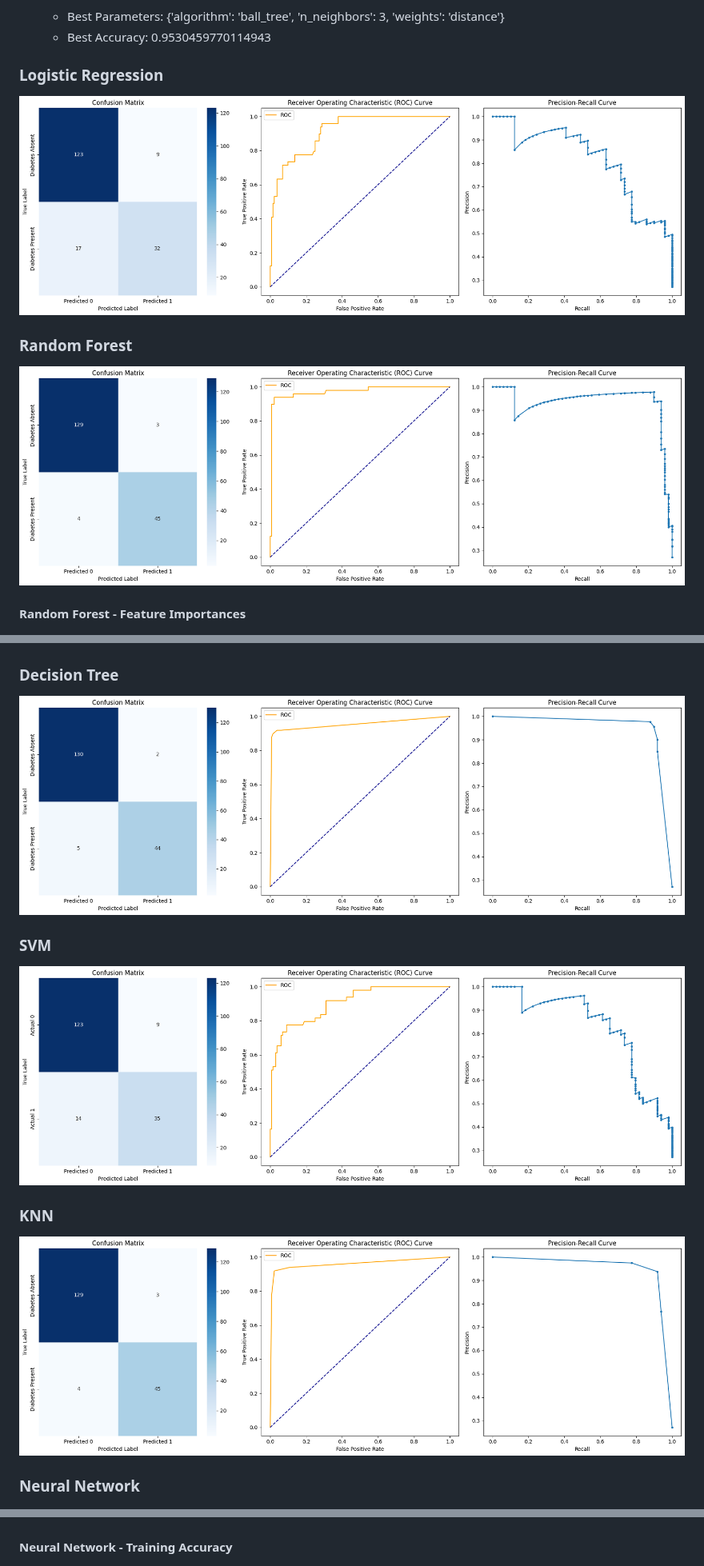
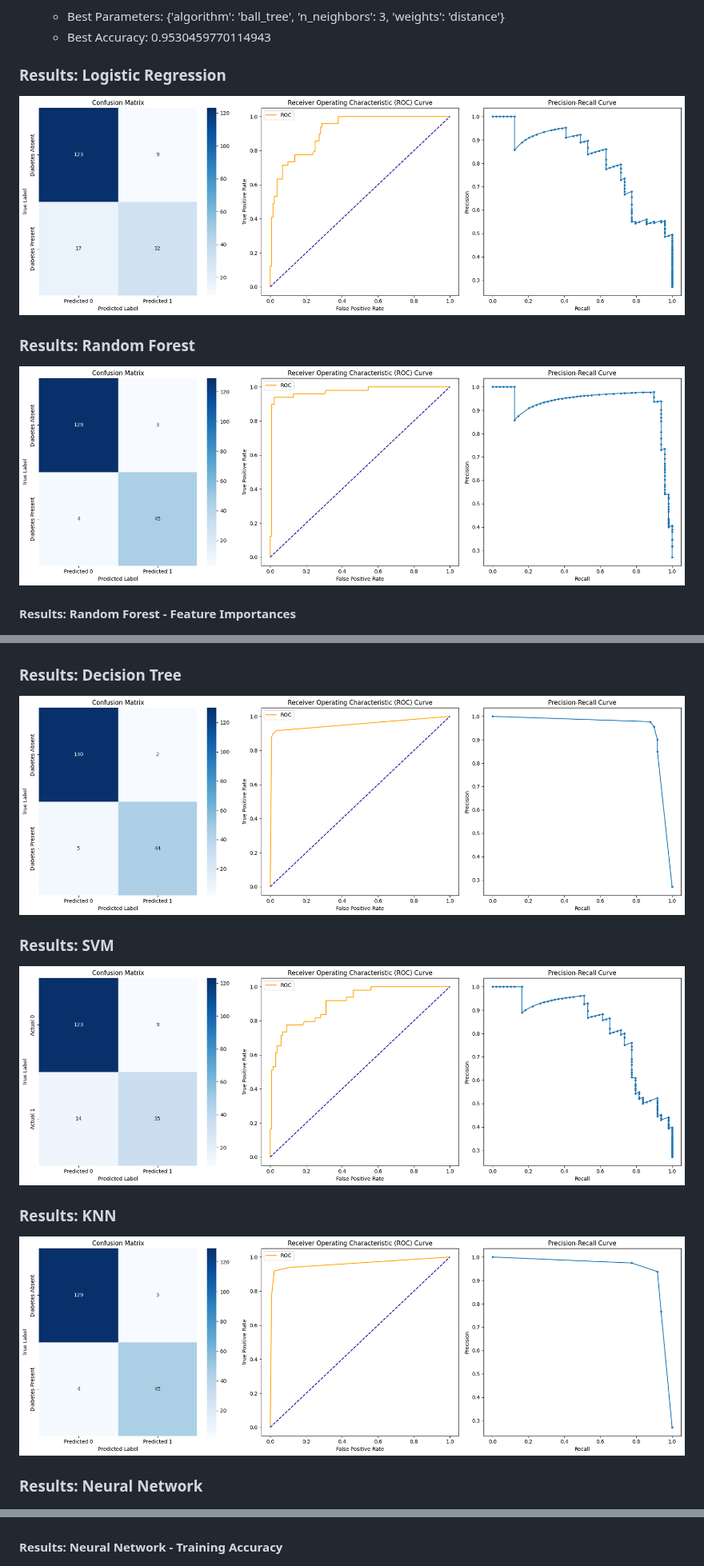
Before and after one commit to bernardtse/diabetes-prediction, a Markdown page: report.md, 3 parts joined by grey strips. Shown at 80% size. Drawn GitHub-style.

```diff
--- a/report.md
+++ b/report.md
@@ -142,19 +141,19 @@ The following are the parameters of the raw dataset in Kaggle:
    - Best Parameters: {'algorithm': 'ball_tree', 'n_neighbors': 3, 'weights': 'distance'}
    - Best Accuracy: 0.9530459770114943
 
-### **Logistic Regression**
+### **Results: Logistic Regression**
 ![Logistic Regression](images/logisticregression_plot.png)
-### **Random Forest**
+### **Results: Random Forest**
 ![Random Forest](images/randomforest_plot.png)
-#### **Random Forest - Feature Importances**
+#### **Results: Random Forest - Feature Importances**
 ![Feature Importances](images/feature_importances.png)
-### **Decision Tree**
+### **Results: Decision Tree**
 ![Decision Tree](images/decisiontree_plot.png)
-### **SVM**
+### **Results: SVM**
 ![SVM](images/supportvectormachine_plot.png)
-### **KNN**
+### **Results: KNN**
 ![KNN](images/knearestneighbors_plot.png)
-### **Neural Network**
+### **Results: Neural Network**
 ![Neural Network](images/neuralnetwork_plot.png)
-#### **Neural Network - Training Accuracy**
+#### **Results: Neural Network - Training Accuracy**
 ![Training Accuracy](images/trainingaccuracy_plot.png)
```
Also changed, not shown: other parts of report.md (+17 -18 lines), README.md (+23 -21 lines).
